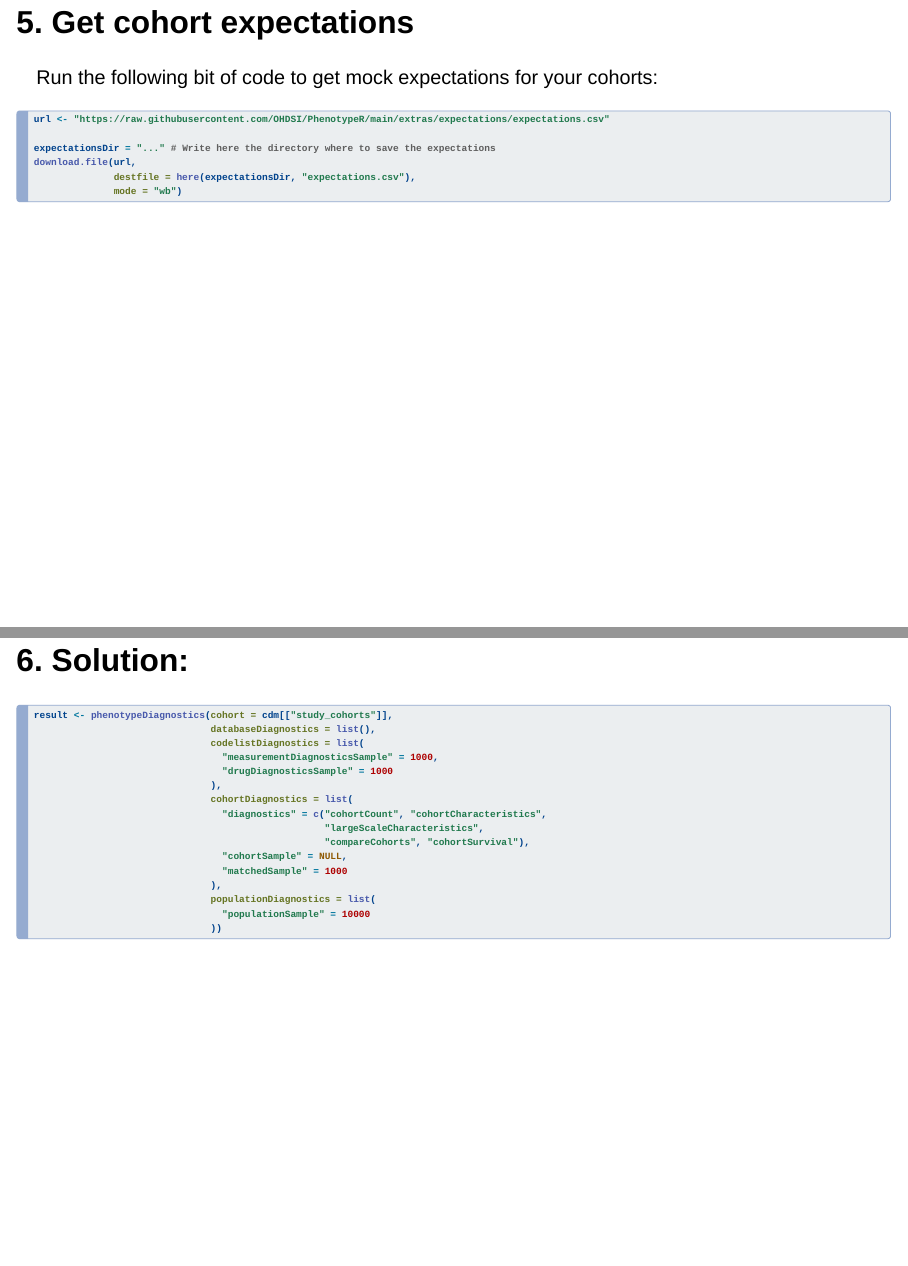
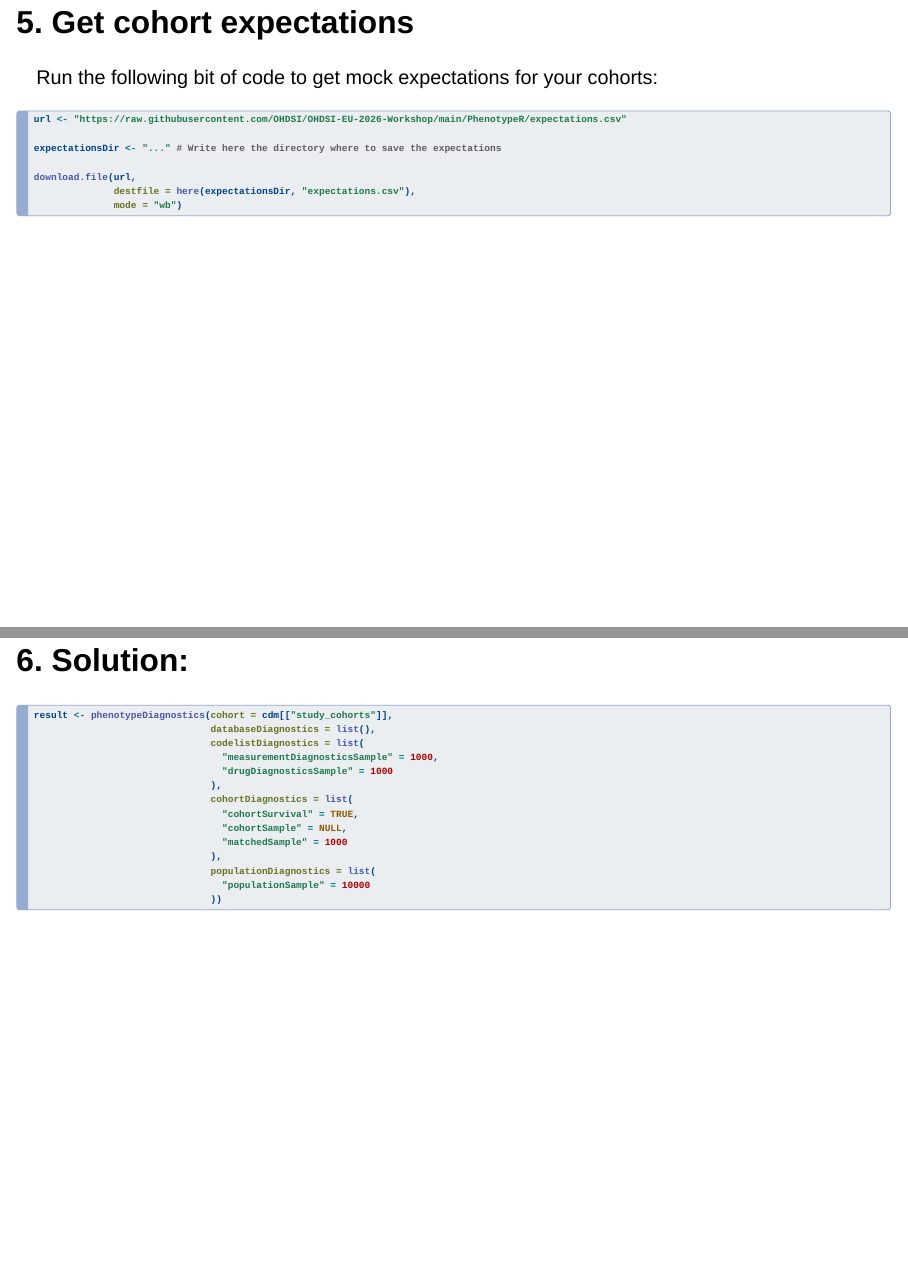
Before and after one commit to OHDSI/OHDSI-EU-2026-Workshop, a Quarto document (PhenotypeR/index.qmd): pages 29 and 33 of 54, joined at a grey line. Rendered offline with R 4.5, knitr and Pandoc in place of Quarto, with nearby package versions; drawn as Slidy slides in place of the format the file asks for; some code elsewhere in the file could not run offline.

Commit message:
Update index.qmd

````diff
--- a/PhenotypeR/index.qmd
+++ b/PhenotypeR/index.qmd
@@ -467,9 +467,10 @@ Run the following bit of code to get mock expectations for your cohorts:
 . . .
 
 ```{r, eval=FALSE}
-url <- "https://raw.githubusercontent.com/OHDSI/PhenotypeR/main/extras/expectations/expectations.csv"
+url <- "https://raw.githubusercontent.com/OHDSI/OHDSI-EU-2026-Workshop/main/PhenotypeR/expectations.csv"
 
-expectationsDir = "..." # Write here the directory where to save the expectations
+expectationsDir <- "..." # Write here the directory where to save the expectations
+
 download.file(url,
               destfile = here(expectationsDir, "expectations.csv"),
               mode = "wb")
@@ -515,9 +516,7 @@
                                  "drugDiagnosticsSample" = 1000
                                ),
                                cohortDiagnostics = list(
-                                 "diagnostics" = c("cohortCount", "cohortCharacteristics",
-                                                   "largeScaleCharacteristics",
-                                                   "compareCohorts", "cohortSurvival"),
+                                 "cohortSurvival" = TRUE,
                                  "cohortSample" = NULL,
                                  "matchedSample" = 1000
                                ),
````
